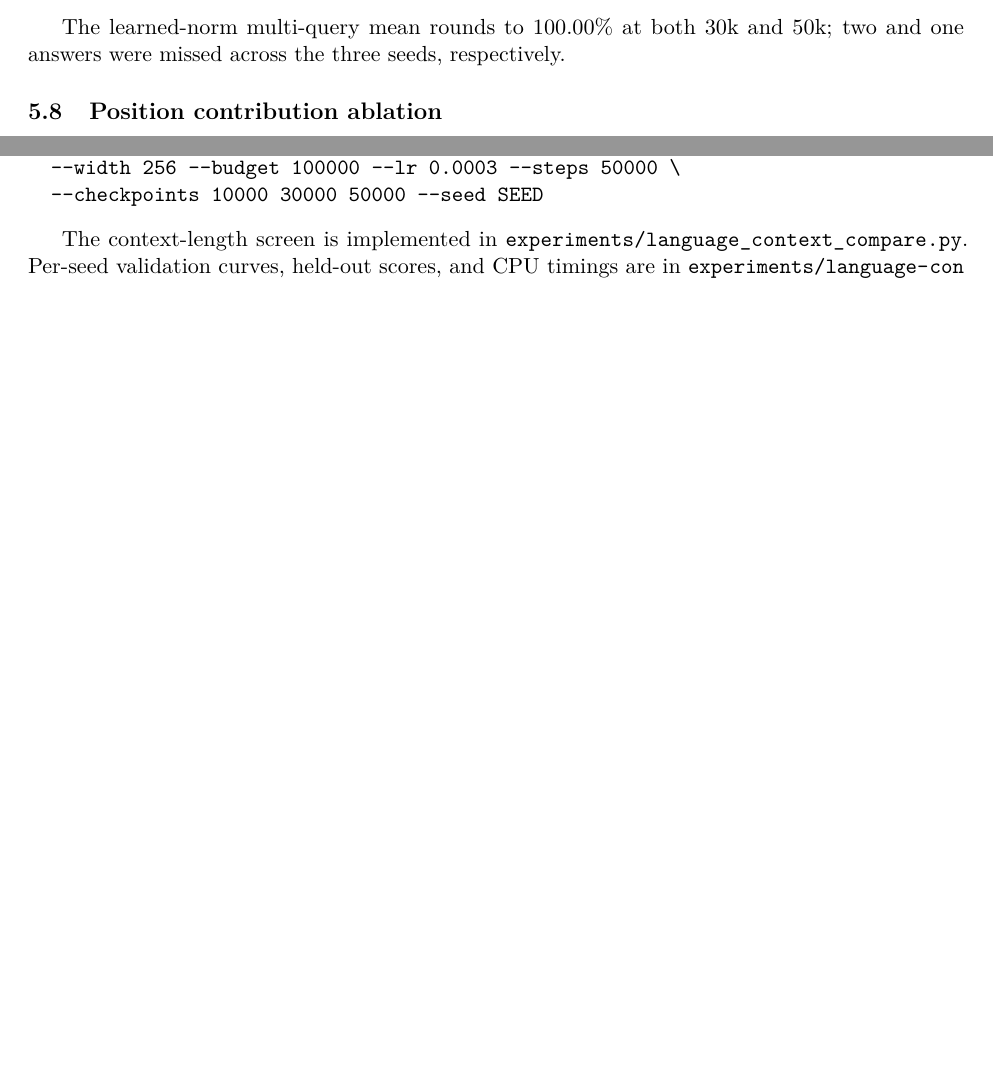
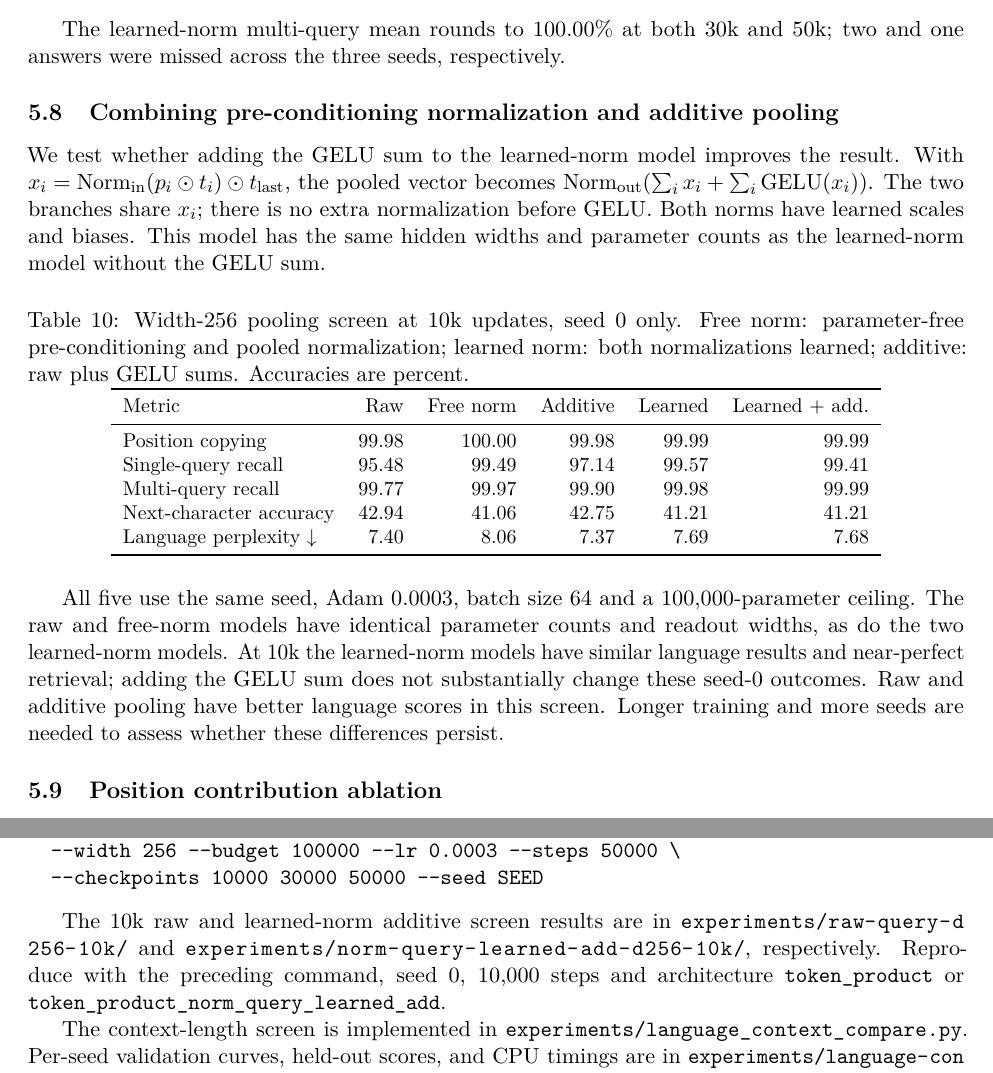
Before and after one commit to ivandustin/llm, a LaTeX paper (paper/paper.tex): two parts of pages 9 and 13 of 13 before the commit and two parts of pages 9 and 13 of 14 after it, joined at a grey line, cut so that both start at the same text, the shorter picture padded with empty space. Compiled offline with pdfLaTeX.

Commit message:
Evaluate additive pooling with learned normalization

```diff
--- a/paper/paper.tex
+++ b/paper/paper.tex
@@ -368,6 +368,42 @@ Language perplexity \(\downarrow\) & \(\sd{7.77}{0.09}\) & \(\sd{7.05}{0.13}\) &
 The learned-norm multi-query mean rounds to 100.00\% at both 30k and 50k;
 two and one answers were missed across the three seeds, respectively.
 
+\subsection{Combining pre-conditioning normalization and additive pooling}
+We test whether adding the GELU sum to the learned-norm model improves the
+result. With \(x_i=\operatorname{Norm}_{\mathrm{in}}(p_i\odot t_i)\odot
+t_{\mathrm{last}}\), the pooled vector becomes
+\(\operatorname{Norm}_{\mathrm{out}}(\sum_i x_i+\sum_i\operatorname{GELU}(x_i))\).
+The two branches share \(x_i\); there is no extra normalization before GELU.
+Both norms have learned scales and biases. This model has the same hidden
+widths and parameter counts as the learned-norm model without the GELU sum.
+
+\begin{table}[htbp]
+\centering\small
+\caption{Width-256 pooling screen at 10k updates, seed 0 only. Free norm:
+parameter-free pre-conditioning and pooled normalization; learned norm: both
+normalizations learned; additive: raw plus GELU sums. Accuracies are percent.}
+\label{tab:norm-additive-screen}
+\begin{tabular}{lrrrrr}
+\toprule
+Metric & Raw & Free norm & Additive & Learned & Learned + add.\\
+\midrule
+Position copying & 99.98 & 100.00 & 99.98 & 99.99 & 99.99\\
+Single-query recall & 95.48 & 99.49 & 97.14 & 99.57 & 99.41\\
+Multi-query recall & 99.77 & 99.97 & 99.90 & 99.98 & 99.99\\
+Next-character accuracy & 42.94 & 41.06 & 42.75 & 41.21 & 41.21\\
+Language perplexity \(\downarrow\) & 7.40 & 8.06 & 7.37 & 7.69 & 7.68\\
+\bottomrule
+\end{tabular}
+\end{table}
+
+All five use the same seed, Adam 0.0003, batch size 64 and a 100,000-parameter
+ceiling. The raw and free-norm models have identical parameter counts and
+readout widths, as do the two learned-norm models. At 10k the learned-norm
+models have similar language results and near-perfect retrieval; adding the
+GELU sum does not substantially change these seed-0 outcomes. Raw and
+additive pooling have better language scores in this screen. Longer training
+and more seeds are needed to assess whether these differences persist.
+
 \subsection{Position contribution ablation}
 We evaluate the three width-256 additive single-query checkpoints at 30k on 4,096 fresh generated memories (sample seed 2026112501). For each example, we subtract one position's raw contribution, GELU contribution, or both from the pool, then recompute normalization and the readout. We measure the decrease in the correct value's logit margin over the highest-scoring other class. Unmodified predictions agree with the model forward pass and achieve at least 99.95\% accuracy per seed.
 
@@ -520,6 +556,12 @@ python -m experiments.longer_training_100k --architecture ARCH \
   --checkpoints 10000 30000 50000 --seed SEED
 \end{verbatim}
 
+The 10k raw and learned-norm additive screen results are in
+\path{experiments/raw-query-d256-10k/} and
+\path{experiments/norm-query-learned-add-d256-10k/}, respectively. Reproduce
+with the preceding command, seed 0, 10,000 steps and architecture
+\texttt{token\_product} or \texttt{token\_product\_norm\_query\_learned\_add}.
+
 The context-length screen is implemented in \path{experiments/language_context_compare.py}. Per-seed validation curves, held-out scores, and CPU timings are in \path{experiments/language-context-screen/results.json}. The reproduction command is in the accompanying \path{summary.txt}.
 
 The Tiny Shakespeare source file is \path{data/shakespeare.txt}, with SHA-256:
```
Also changed, not shown: paper/paper.pdf, 4 other files.
